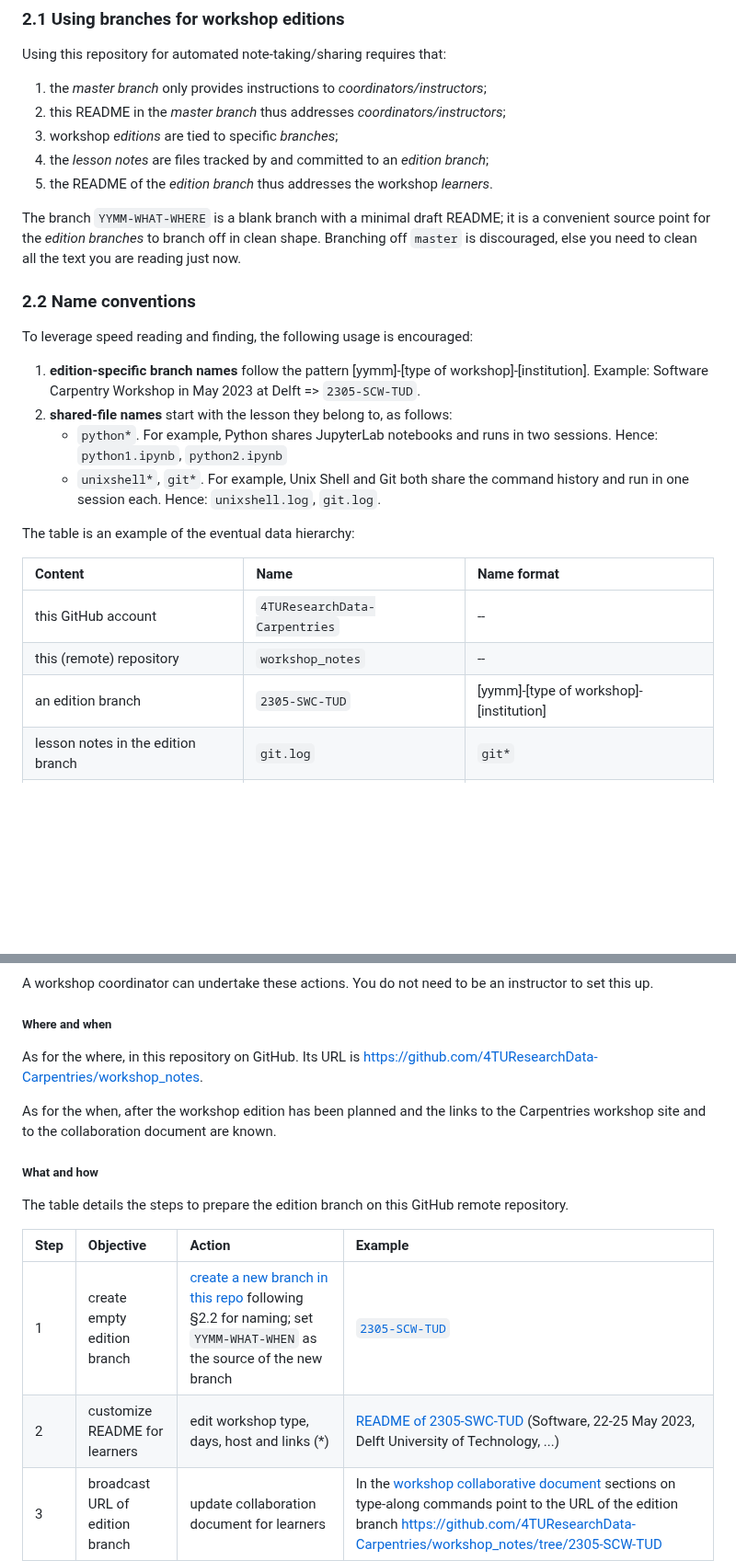
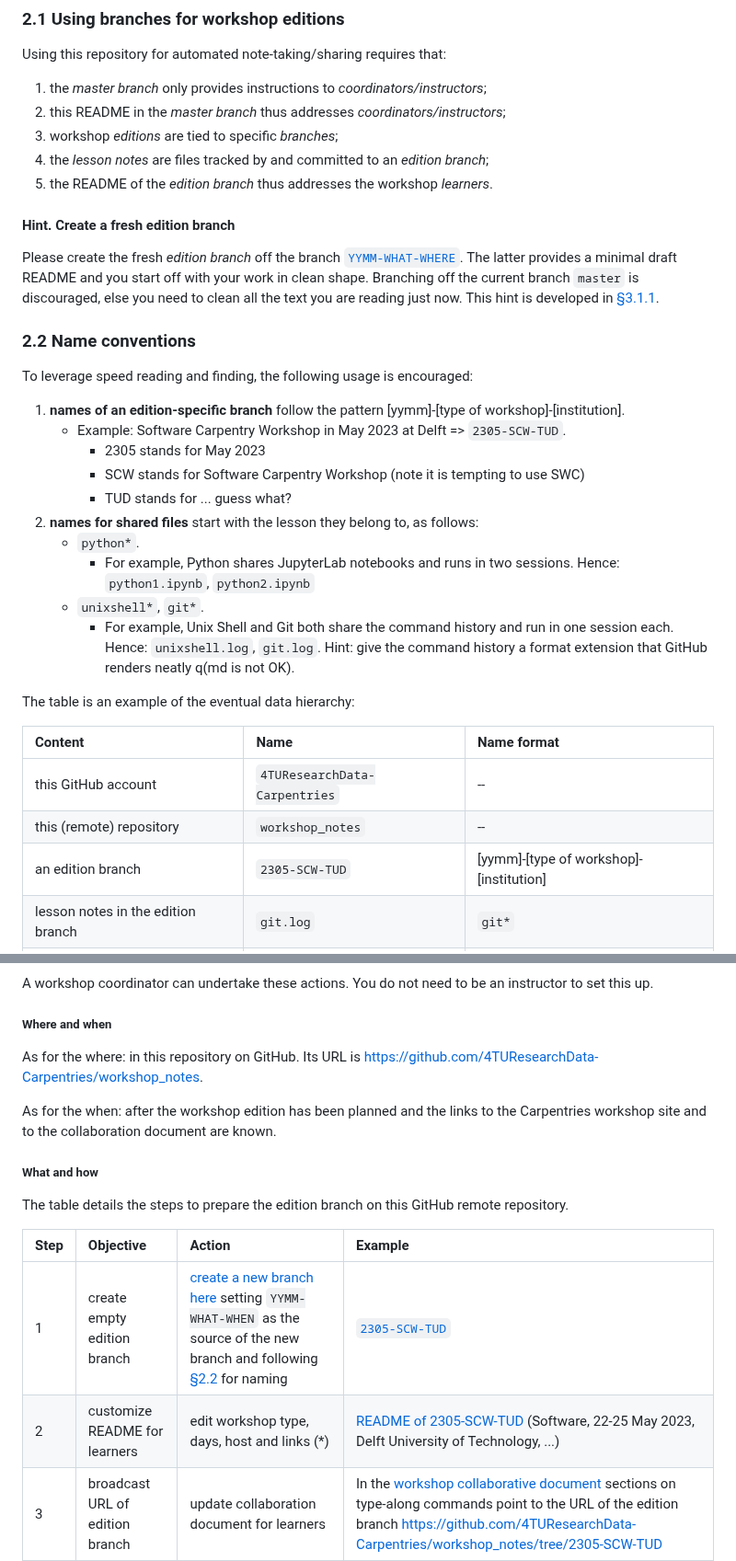
Before and after one commit to 4TUResearchData-Carpentries/workshop_notes, a Markdown page: README.md, 2 parts joined by grey strips. Shown at 92% size. Drawn GitHub-style; blank space fills up the shorter version.

Commit message:
master/README: clarify creation of new edition branches + fix SWC -> SCW
Aimed at giving more clarity and salience to the guidelines about creating a
fresh workshop branch (where to branch it from, which name conventions).

```diff
--- a/README.md
+++ b/README.md
@@ -56,18 +56,25 @@ Using this repository for automated note-taking/sharing requires that:
 4. the _lesson notes_ are files tracked by and committed to an _edition branch_;
 5. the README of the _edition branch_ thus addresses the workshop _learners_.
 
-The branch `YYMM-WHAT-WHERE` is a blank branch with a minimal draft README;
-it is a convenient source point for the _edition branches_ to branch off in clean shape.
-Branching off `master` is discouraged, else you need to clean all the text you are reading just now.
+#### Hint. Create a fresh edition branch
+
+Please create the fresh _edition branch_ off the branch [`YYMM-WHAT-WHERE`](https://github.com/4TUResearchData-Carpentries/workshop_notes/tree/YYMM-WHAT-WHERE). The latter provides a minimal draft README and you start off with your work in clean shape. Branching off the current branch `master` is discouraged, else you need to clean all the text you are reading just now. This hint is developed in [§3.1.1](#311-setting-up-the-remote-edition-branch).
+
+
 
 ### 2.2 Name conventions
 To leverage speed reading and finding, the following usage is encouraged:
 
-1. **edition-specific branch names** follow the pattern \[yymm\]-\[type of workshop\]-\[institution\].
- Example: Software Carpentry Workshop in May 2023 at Delft => `2305-SCW-TUD`.
-2. **shared-file names** start with the lesson they belong to, as follows:
-   - `python*`. For example, Python shares JupyterLab notebooks and runs in two sessions. Hence: `python1.ipynb`, `python2.ipynb`
-   - `unixshell*`, `git*`. For example, Unix Shell and Git both share the command history and run in one session each. Hence: `unixshell.log`, `git.log`.
+1. **names of an edition-specific branch** follow the pattern \[yymm\]-\[type of workshop\]-\[institution\].
+   - Example: Software Carpentry Workshop in May 2023 at Delft => `2305-SCW-TUD`.
+       - 2305 stands for May 2023
+       - SCW stands for Software Carpentry Workshop (note it is tempting to use SWC)
+       - TUD stands for ... guess what?
+2. **names for shared files** start with the lesson they belong to, as follows:
+   - `python*`.
+      - For example, Python shares JupyterLab notebooks and runs in two sessions. Hence: `python1.ipynb`, `python2.ipynb`
+   - `unixshell*`, `git*`.
+      - For example, Unix Shell and Git both share the command history and run in one session each. Hence: `unixshell.log`, `git.log`. Hint: give the command history a format extension that GitHub renders neatly q(md is not OK).
 
 The table is an example of the eventual data hierarchy:
 
@@ -75,7 +82,7 @@ The table is an example of the eventual data hierarchy:
 |:-------|:------|:------|
 | this GitHub account | `4TUResearchData-Carpentries` | -- |
 | this (remote) repository | `workshop_notes` | -- |
-| an edition branch | `2305-SWC-TUD` | \[yymm\]-\[type of workshop\]-\[institution\] |
+| an edition branch | `2305-SCW-TUD` | \[yymm\]-\[type of workshop\]-\[institution\] |
 | lesson notes in the edition branch | `git.log` | `git*` |
 | lesson notes in the edition branch | `python1.ipynb` | `python*` |
 | lesson notes in the edition branch | `python2.ipynb` | `python*` |
@@ -111,17 +118,17 @@ A workshop coordinator can undertake these actions.
 You do not need to be an instructor to set this up.
 
 ##### Where and when
-As for the where, in this repository on GitHub. Its URL is https://github.com/4TUResearchData-Carpentries/workshop_notes.
+As for the where: in this repository on GitHub. Its URL is https://github.com/4TUResearchData-Carpentries/workshop_notes.
 
-As for the when, after the workshop edition has been planned and the links to the Carpentries workshop site and to the collaboration document are known.
+As for the when: after the workshop edition has been planned and the links to the Carpentries workshop site and to the collaboration document are known.
 
 ##### What and how
 The table details the steps to prepare the edition branch on this GitHub remote repository.
 
 |Step |Objective |Action |Example
 |:-------|:------|:------|:-----|
-|1 | create empty edition branch | [create a new branch in this repo](https://github.com/4TUResearchData-Carpentries/workshop_notes/branches) following §2.2 for naming; set `YYMM-WHAT-WHEN` as the source of the new branch| [`2305-SCW-TUD`](https://github.com/4TUResearchData-Carpentries/workshop_notes/tree/2305-SCW-TUD) |
-|2 | customize README for learners | edit workshop type, days, host and links (*) | [README of 2305-SWC-TUD](https://github.com/4TUResearchData-Carpentries/workshop_notes/blob/2305-SCW-TUD/README.md) (Software, 22-25 May 2023, Delft University of Technology, ...)|
+|1 | create empty edition branch | [create a new branch here](https://github.com/4TUResearchData-Carpentries/workshop_notes/branches) setting `YYMM-WHAT-WHEN` as the source of the new branch and following [§2.2](#22-name-conventions) for naming| [`2305-SCW-TUD`](https://github.com/4TUResearchData-Carpentries/workshop_notes/tree/2305-SCW-TUD) |
+|2 | customize README for learners | edit workshop type, days, host and links (*) | [README of 2305-SCW-TUD](https://github.com/4TUResearchData-Carpentries/workshop_notes/blob/2305-SCW-TUD/README.md) (Software, 22-25 May 2023, Delft University of Technology, ...)|
 |3 | broadcast URL of edition branch | update collaboration document for learners | In the [workshop collaborative document](https://docs.google.com/document/d/1s_LVZVKFA908kGex2wI4Ce-ZF8CqQLfD8S2kDRClL0g/edit#) sections on type-along commands point to the URL of the edition branch https://github.com/4TUResearchData-Carpentries/workshop_notes/tree/2305-SCW-TUD |
 
 #### 3.1.2 Setting up the local repository and edition branch
```
Also changed, not shown: other parts of README.md (+1 -1 lines).
